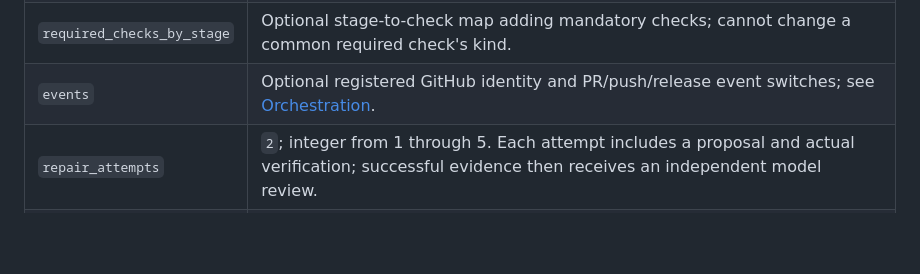
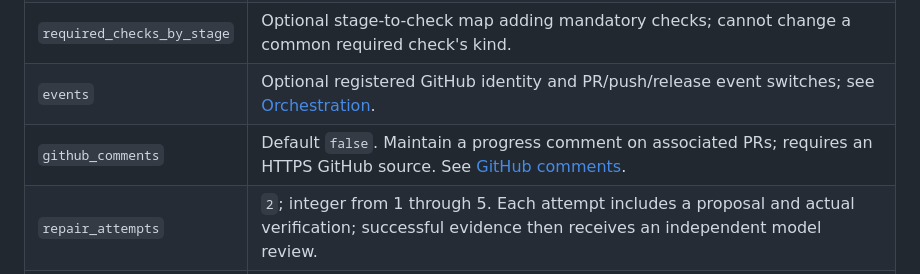
Before and after one commit to AmRitJain0442/katydid, a Markdown page: docs/FLEET.md, the part around the change. Rendered like a GitHub page; blank space fills up the shorter version.

```diff
--- a/docs/FLEET.md
+++ b/docs/FLEET.md
@@ -108,6 +108,7 @@ the controller applies allowed edits and executes checks. See [Codex](AI.md) and
 | `required_checks` | Required nonempty map from check ID to `test` or `command`. Every named check must exist in each executed stage with the same kind and `required: true`. |
 | `required_checks_by_stage` | Optional stage-to-check map adding mandatory checks; cannot change a common required check's kind. |
 | `events` | Optional registered GitHub identity and PR/push/release event switches; see [Orchestration](ORCHESTRATION.md). |
+| `github_comments` | Default `false`. Maintain a progress comment on associated PRs; requires an HTTPS GitHub source. See [GitHub comments](GITHUB_COMMENTS.md). |
 | `repair_attempts` | `2`; integer from 1 through 5. Each attempt includes a proposal and actual verification; successful evidence then receives an independent model review. |
 | `delivery` | Strict delivery policy described below. |
 | `release` | Optional deploy, health, and rollback commands plus the `auto_deploy` discovery opt-in. It is valid only when delivery has `auto_merge: true`. |
```
Also changed, not shown: docs/FRONTEND.md (+4 -0 lines), docs/GITHUB_COMMENTS.md (added, +115 -0 lines).
